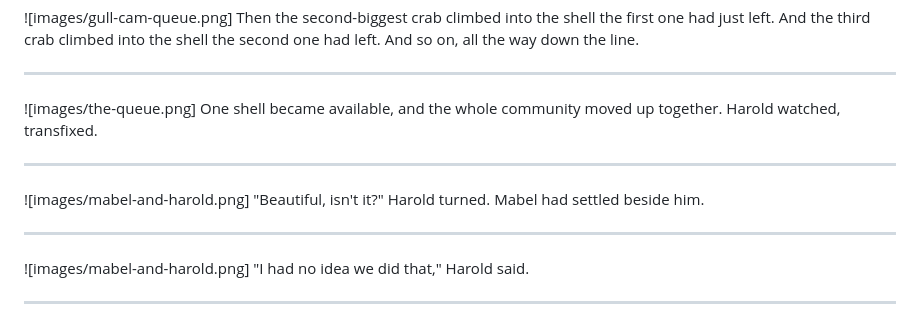
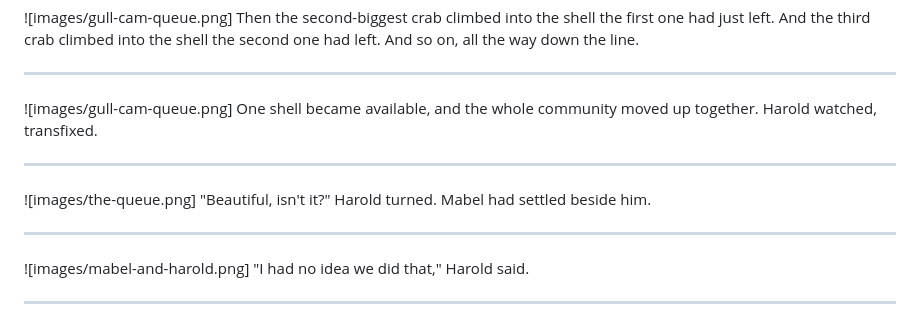
Before and after one commit to clarkeching/Squished, a Markdown page: picture-content.md, the part around the change. Rendered like a GitHub page.

Commit message:
Extend gull-cam queue to all 4 pages, ground level for Mabel
Co-Authored-By: Claude Opus 4.6 <noreply@anthropic.com>

```diff
--- a/picture-content.md
+++ b/picture-content.md
@@ -367,12 +367,12 @@ Then the second-biggest crab climbed into the shell the first one had just left.
 
 ---
 
-![images/the-queue.png]
+![images/gull-cam-queue.png]
 One shell became available, and the whole community moved up together. Harold watched, transfixed.
 
 ---
 
-![images/mabel-and-harold.png]
+![images/the-queue.png]
 "Beautiful, isn't it?" Harold turned. Mabel had settled beside him.
 
 ---
```
